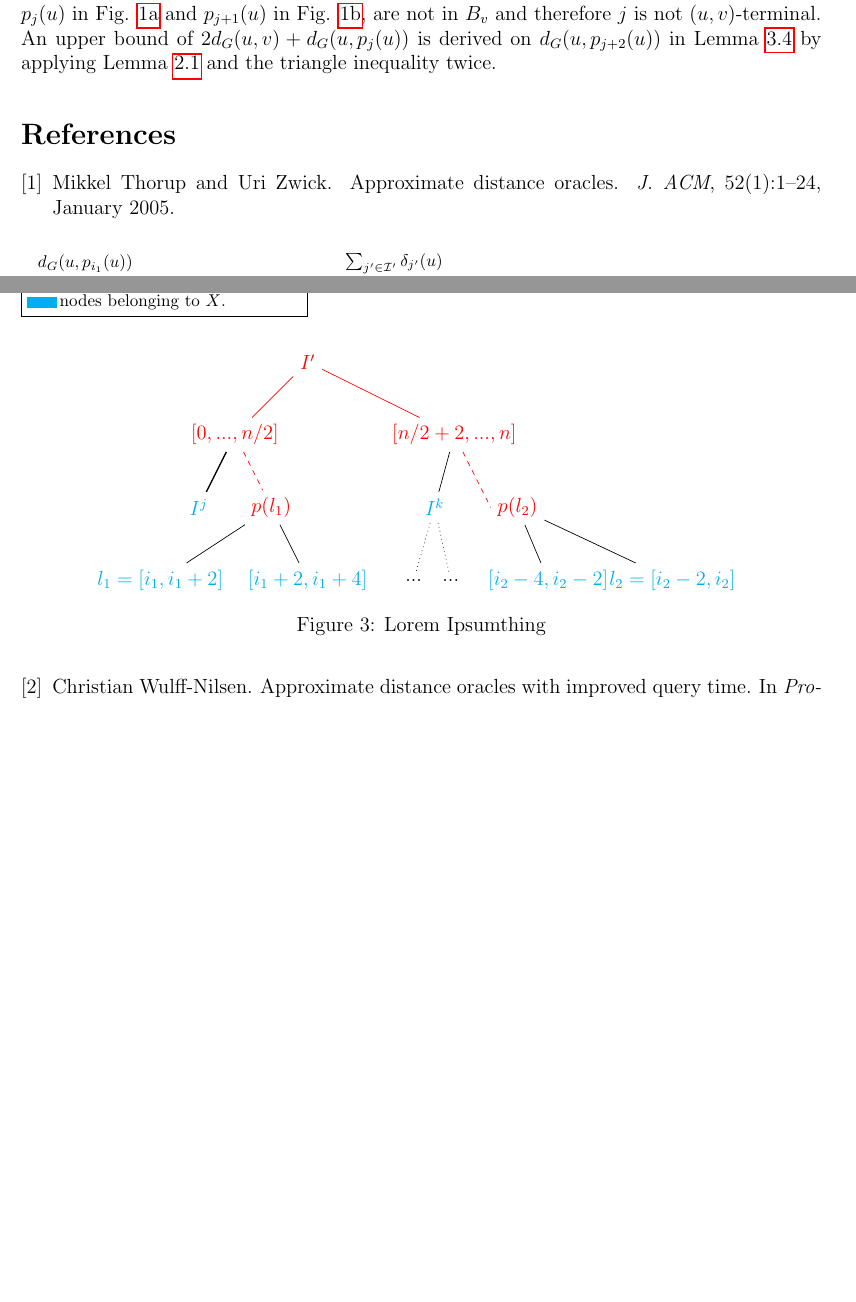
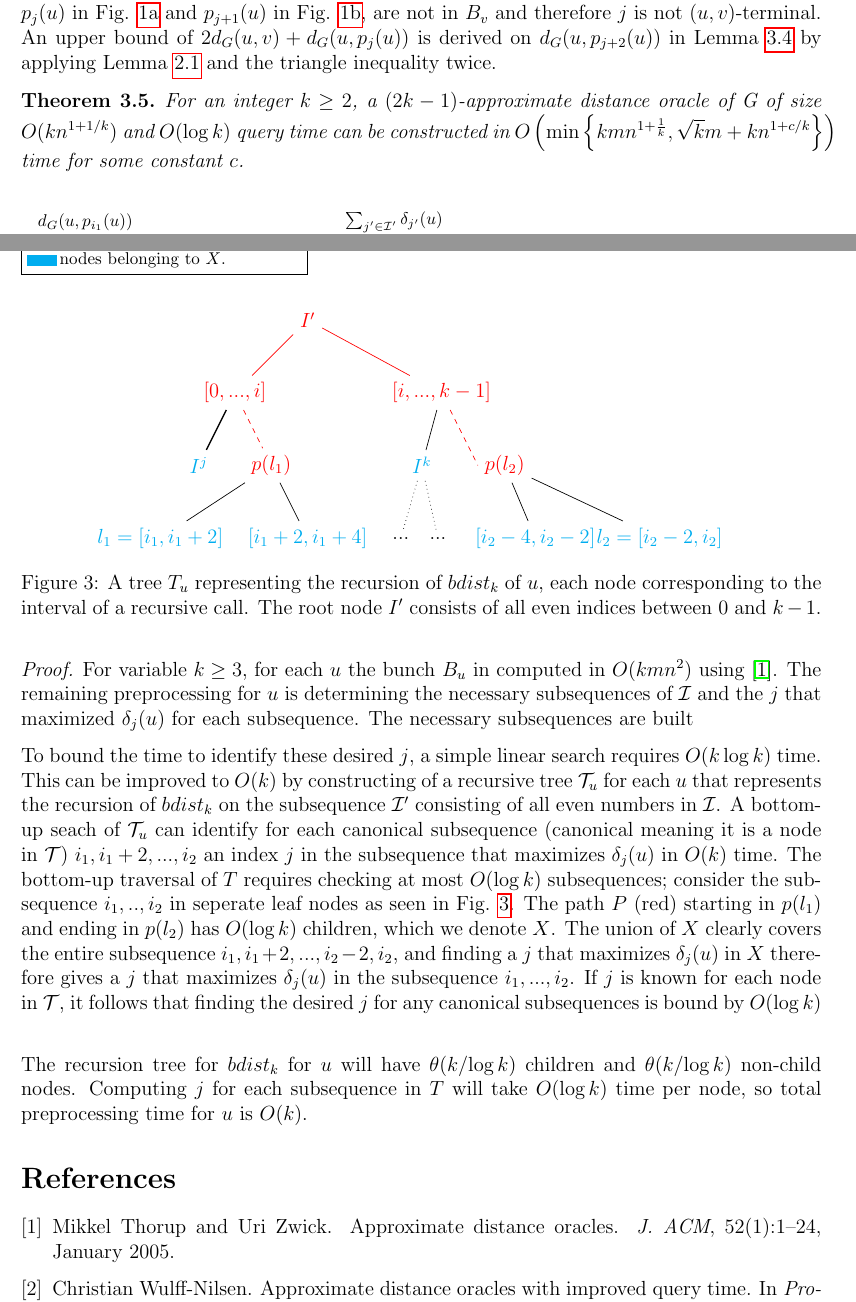
Before and after one commit to vikt0r0/tia-2017, a LaTeX paper (project/paper.tex): two parts of pages 4 and 5 of 5 before the commit and two parts of pages 4 and 5 of 6 after it, joined at a grey line, cut so that both start at the same text, the shorter picture padded with empty space. Compiled offline with pdfLaTeX.

Commit message:
Added description for tree structure and started on theorem 1.

```diff
--- a/project/paper.tex
+++ b/project/paper.tex
@@ -236,14 +236,14 @@ Hence, since $i_1, \hdots, i_2$ is $(u,v)$-feasible, so is $i, \hdots, i_2$.  \l
   level 1/.style={sibling distance=3cm},
   level 2/.style={sibling distance=1.5cm}]
   \node[color=red] {$I'$}
-    child[color=red] {node {$[0, ..., n/2]$}
+    child[color=red] {node {$[0, ..., i]$}
     child[color=black,thick] {node[color=cyan] {$I^j$}}
       child[dashed] {node {$p(l_1)$}
       	child[solid, left=0.1cm, color=black] {node[color=cyan] {$l_1=[i_1, i_1+2]$}}
       	child[solid,color=black] {node[color=cyan] {$[i_1+2,i_1+4]$}}
       }
     }
-    child[right=0.1cm, color=red] {node {$[n/2+2,...,n]$}
+    child[right=0.1cm, color=red] {node {$[i,...,k-1]$}
     child[color=black] {node[color=cyan] {$I^k$}
     						child[dotted, color=black] {node {...}}
     						child[dotted, color=black,left=0.1cm] {node {...}}
@@ -264,9 +264,18 @@ legend style={at={(0,2)},font=\footnotesize}] % <= to define position and font l
     \addlegendimage{area legend,cyan, fill=cyan}
 \end{customlegend}
 \end{tikzpicture}
-\caption{Lorem Ipsumthing}
+\caption{A tree $T_u$ representing the recursion of $bdist_k$ of $u$, each node corresponding to the interval of a recursive call. The root node $I'$ consists of all even indices between $0$ and $k-1$.\label{tree}}
 \end{figure}
 
+\begin{thm}
+For an integer $k\geq 2$, a $(2k - 1)$-approximate distance oracle of G of size $O(kn^{1+1/k})$ and $O(\log k)$ query time can be constructed in $O\left( \min \left\lbrace kmn^{1+\frac{1}{k}}, \sqrt{k}m + kn^{1+c/k}\right\rbrace\right)$ time for some constant $c$.
+\end{thm}
+{\it Proof.} For variable $k\geq 3$, for each $u$ the bunch $B_u$ in computed in $O(kmn^{2})$ using \cite{Thorup2005}. The remaining preprocessing for $u$ is determining the necessary subsequences of $\mathcal{I}$ and the $j$ that maximized $\delta_j(u)$ for each subsequence.
+The necessary subsequences are built
+
+To bound the time to identify these desired $j$, a simple linear search requires $O(k\log k)$ time. This can be improved to $O(k)$ by constructing of a recursive tree $\mathcal{T}_u$ for each $u$ that represents the recursion of $bdist_k$ on the subsequence $\mathcal{I}'$ consisting of all even numbers in $\mathcal{I}$. A bottom-up seach of $\mathcal{T}_u$ can identify for each canonical subsequence (canonical meaning it is a node in $\mathcal{T}$) $i_1,i_1+2,...,i_2$ an index $j$ in the subsequence that maximizes $\delta_j(u)$ in $O(k)$ time. The bottom-up traversal of $T$ requires checking at most $O(\log k)$ subsequences; consider the subsequence $i_1,..,i_2$ in seperate leaf nodes as seen in Fig. \ref{tree}. The path $P$ (red) starting in $p(l_1)$ and ending in $p(l_2)$ has $O(\log k)$ children, which we denote $X$. The union of $X$ clearly covers the entire subsequence $i_1,i_1+2,...,i_2-2,i_2$, and finding a $j$ that maximizes $\delta_j(u)$ in $X$ therefore gives a $j$ that maximizes $\delta_j(u)$ in the subsequence $i_1,...,i_2$. If $j$ is known for each node in $\mathcal{T}$, it follows that finding the desired $j$ for any canonical subsequences is bound by $O(\log k)$\\
+
+The recursion tree for $bdist_k$ for $u$ will have $\theta(k/\log k)$ children and $\theta(k/\log k)$ non-child nodes. Computing $j$ for each subsequence in $T$ will take $O(\log k)$ time per node, so total preprocessing time for $u$ is $O(k)$.
 \bibliographystyle{plain}
 \bibliography{bibliography}
 
```
